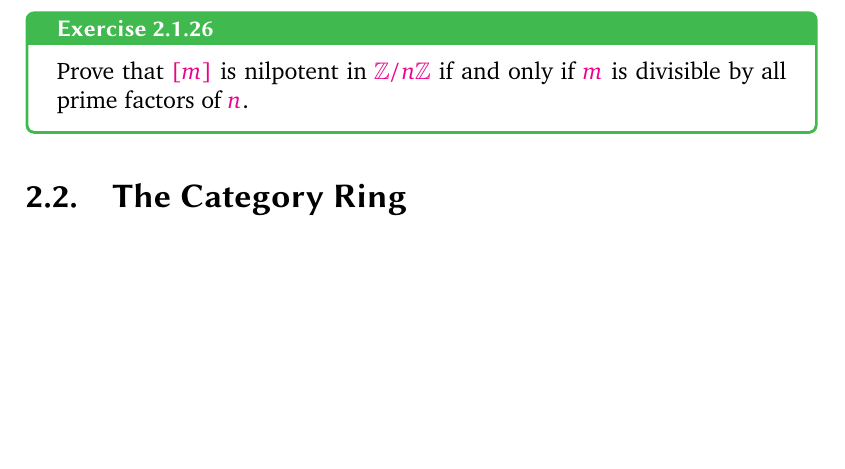
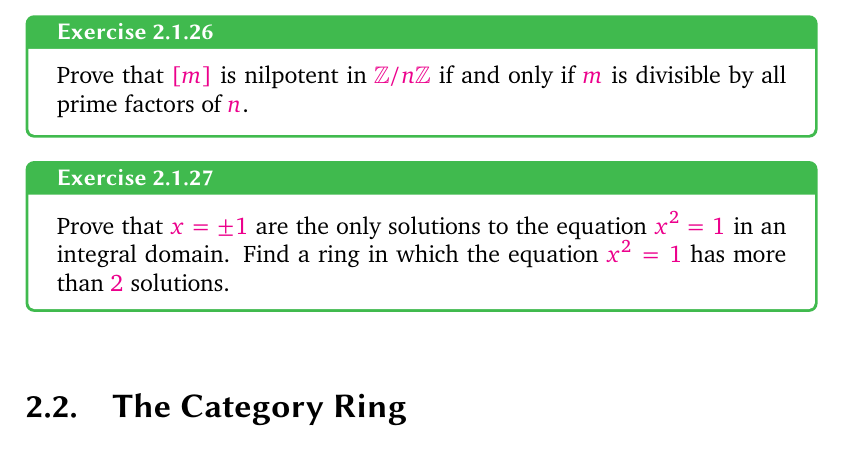
Before and after one commit to kvanvels/algebra_0, a LaTeX thesis (master.tex, which reads chapters/rings.tex): part of page 52 of 57, cut so that both start at the same text, the shorter picture padded with empty space. Compiled offline with XeLaTeX; a missing font is replaced by an installed copy or a similar font.

Commit message:
rings: convert §1 Exercise 1.8 (x^2=1 in integral domain)

```diff
--- a/chapters/rings.tex
+++ b/chapters/rings.tex
@@ -467,9 +467,10 @@ An element $a$ of a ring $R$ is \emph{nilpotent} if $a^n = 0$ for some $n$.
 Prove that $[m]$ is nilpotent in $\mathbb{Z}/n\mathbb{Z}$ if and only if $m$ is divisible by all prime
 factors of $n$.
 \end{exer}
-% 1.8. Prove that x = \pm 1 are the only solutions to the equation x2 = 1 in an
-% integral
-% domain. Find a ring in which the equation x2 = 1 has more than 2 solutions.
+\begin{exer}{}{exer:rings:x-squared-one}
+Prove that $x = \pm 1$ are the only solutions to the equation $x^2 = 1$ in an integral
+domain. Find a ring in which the equation $x^2 = 1$ has more than $2$ solutions.
+\end{exer}
 % 1.9. ? Prove Proposition 1.12. [\S{}1.2]
 % 1.10. Let R be a ring. Prove that if a \in  R is a right-unit and has two or
 % more
```
